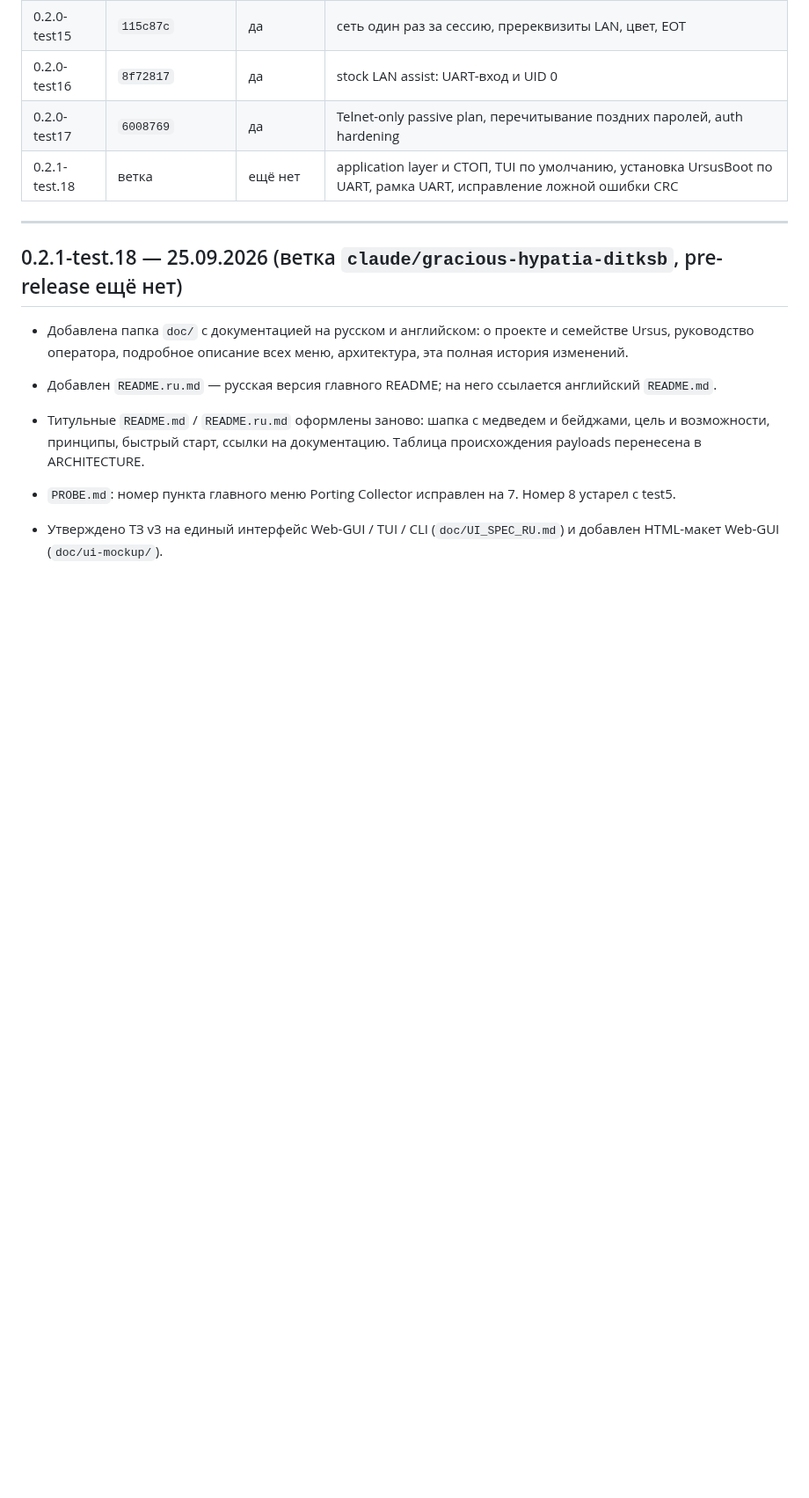
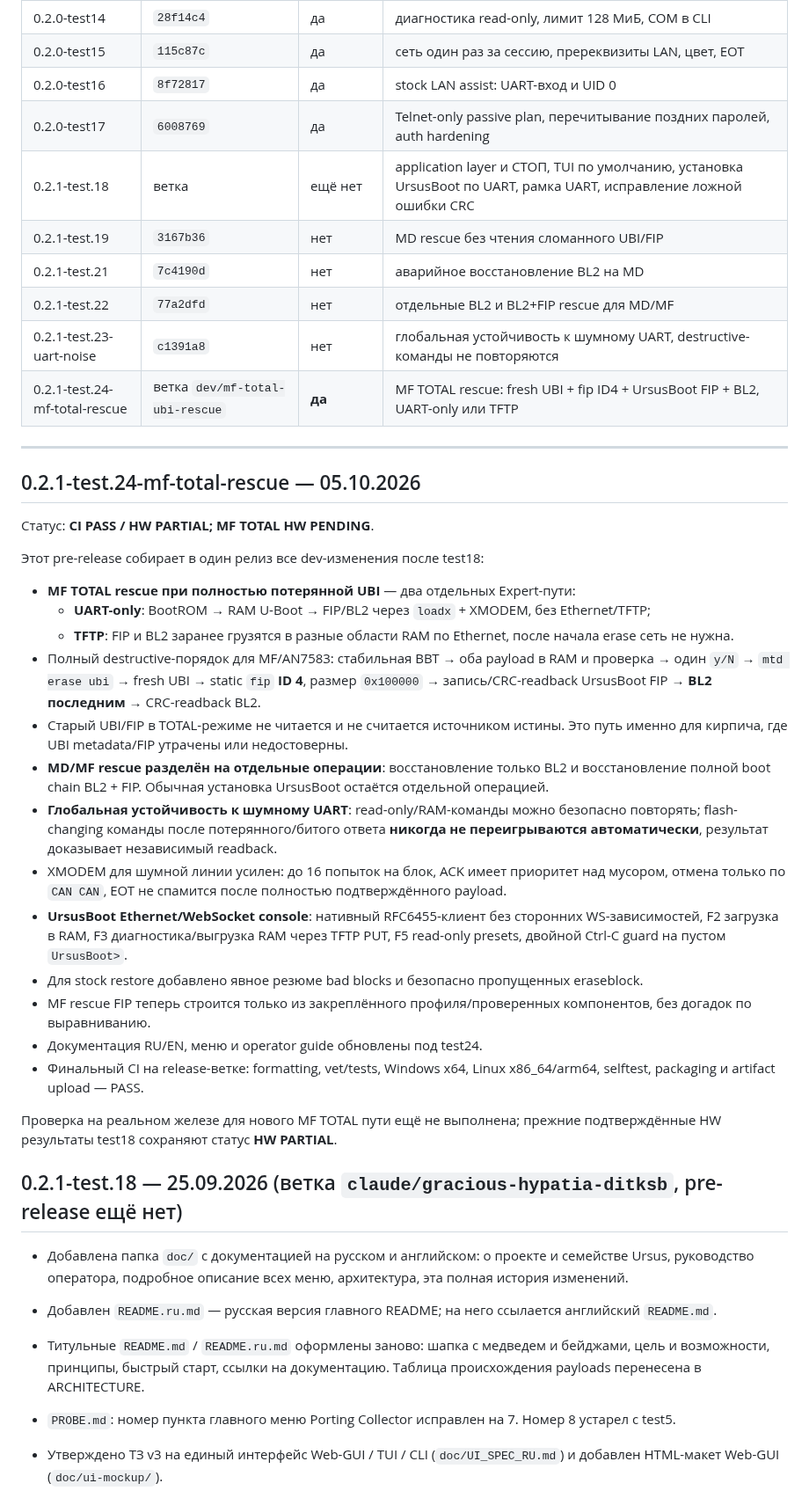
Before and after one commit to Medvedolog/airoha-ursidorescue, a Markdown page: doc/CHANGELOG_RU.md, the part around the change. Shown at 88% size. GitHub-like rendering; blank space fills up the shorter version.

Commit message:
docs: add test24 RU changelog

```diff
--- a/doc/CHANGELOG_RU.md
+++ b/doc/CHANGELOG_RU.md
@@ -46,8 +46,47 @@
 | 0.2.0-test16 | `8f72817` | да | stock LAN assist: UART-вход и UID 0 |
 | 0.2.0-test17 | `6008769` | да | Telnet-only passive plan, перечитывание поздних паролей, auth hardening |
 | 0.2.1-test.18 | ветка | ещё нет | application layer и СТОП, TUI по умолчанию, установка UrsusBoot по UART, рамка UART, исправление ложной ошибки CRC |
+| 0.2.1-test.19 | `3167b36` | нет | MD rescue без чтения сломанного UBI/FIP |
+| 0.2.1-test.21 | `7c4190d` | нет | аварийное восстановление BL2 на MD |
+| 0.2.1-test.22 | `77a2dfd` | нет | отдельные BL2 и BL2+FIP rescue для MD/MF |
+| 0.2.1-test.23-uart-noise | `c1391a8` | нет | глобальная устойчивость к шумному UART, destructive-команды не повторяются |
+| 0.2.1-test.24-mf-total-rescue | ветка `dev/mf-total-ubi-rescue` | **да** | MF TOTAL rescue: fresh UBI + fip ID4 + UrsusBoot FIP + BL2, UART-only или TFTP |
 
 ---
+
+## 0.2.1-test.24-mf-total-rescue — 05.10.2026
+
+Статус: **CI PASS / HW PARTIAL; MF TOTAL HW PENDING**.
+
+Этот pre-release собирает в один релиз все dev-изменения после test18:
+
+- **MF TOTAL rescue при полностью потерянной UBI** — два отдельных Expert-пути:
+  - **UART-only**: BootROM → RAM U-Boot → FIP/BL2 через `loadx` + XMODEM, без Ethernet/TFTP;
+  - **TFTP**: FIP и BL2 заранее грузятся в разные области RAM по Ethernet, после начала erase сеть не нужна.
+- Полный destructive-порядок для MF/AN7583: стабильная BBT → оба payload в RAM и проверка →
+  один `y/N` → `mtd erase ubi` → fresh UBI → static `fip` **ID 4**, размер `0x100000` →
+  запись/CRC-readback UrsusBoot FIP → **BL2 последним** → CRC-readback BL2.
+- Старый UBI/FIP в TOTAL-режиме не читается и не считается источником истины. Это путь именно для
+  кирпича, где UBI metadata/FIP утрачены или недостоверны.
+- **MD/MF rescue разделён на отдельные операции**: восстановление только BL2 и восстановление полной
+  boot chain BL2 + FIP. Обычная установка UrsusBoot остаётся отдельной операцией.
+- **Глобальная устойчивость к шумному UART**: read-only/RAM-команды можно безопасно повторять;
+  flash-changing команды после потерянного/битого ответа **никогда не переигрываются автоматически**,
+  результат доказывает независимый readback.
+- XMODEM для шумной линии усилен: до 16 попыток на блок, ACK имеет приоритет над мусором, отмена только
+  по `CAN CAN`, EOT не спамится после полностью подтверждённого payload.
+- **UrsusBoot Ethernet/WebSocket console**: нативный RFC6455-клиент без сторонних WS-зависимостей,
+  F2 загрузка в RAM, F3 диагностика/выгрузка RAM через TFTP PUT, F5 read-only presets, двойной Ctrl-C
+  guard на пустом `UrsusBoot>`.
+- Для stock restore добавлено явное резюме bad blocks и безопасно пропущенных eraseblock.
+- MF rescue FIP теперь строится только из закреплённого профиля/проверенных компонентов, без догадок по
+  выравниванию.
+- Документация RU/EN, меню и operator guide обновлены под test24.
+- Финальный CI на release-ветке: formatting, vet/tests, Windows x64, Linux x86_64/arm64, selftest,
+  packaging и artifact upload — PASS.
+
+Проверка на реальном железе для нового MF TOTAL пути ещё не выполнена; прежние подтверждённые HW
+результаты test18 сохраняют статус **HW PARTIAL**.
 
 ## 0.2.1-test.18 — 25.09.2026 (ветка `claude/gracious-hypatia-ditksb`, pre-release ещё нет)
 
```
